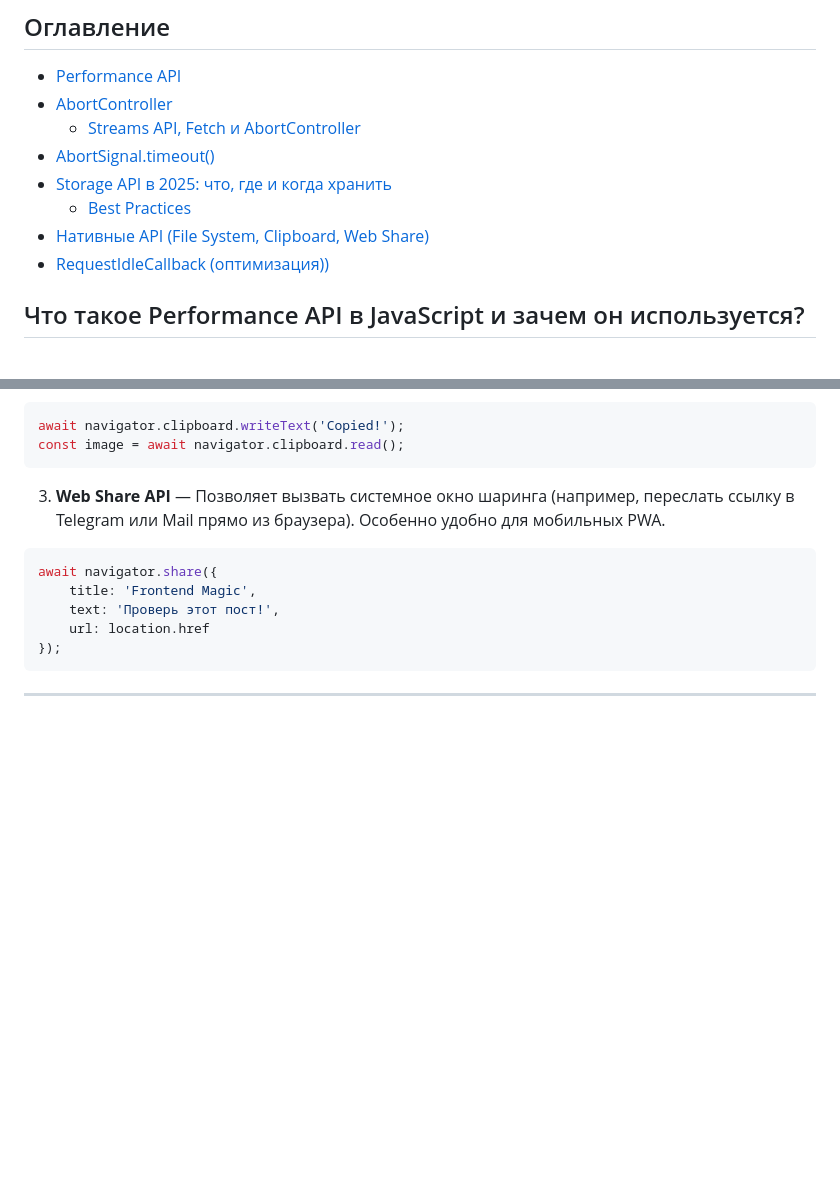
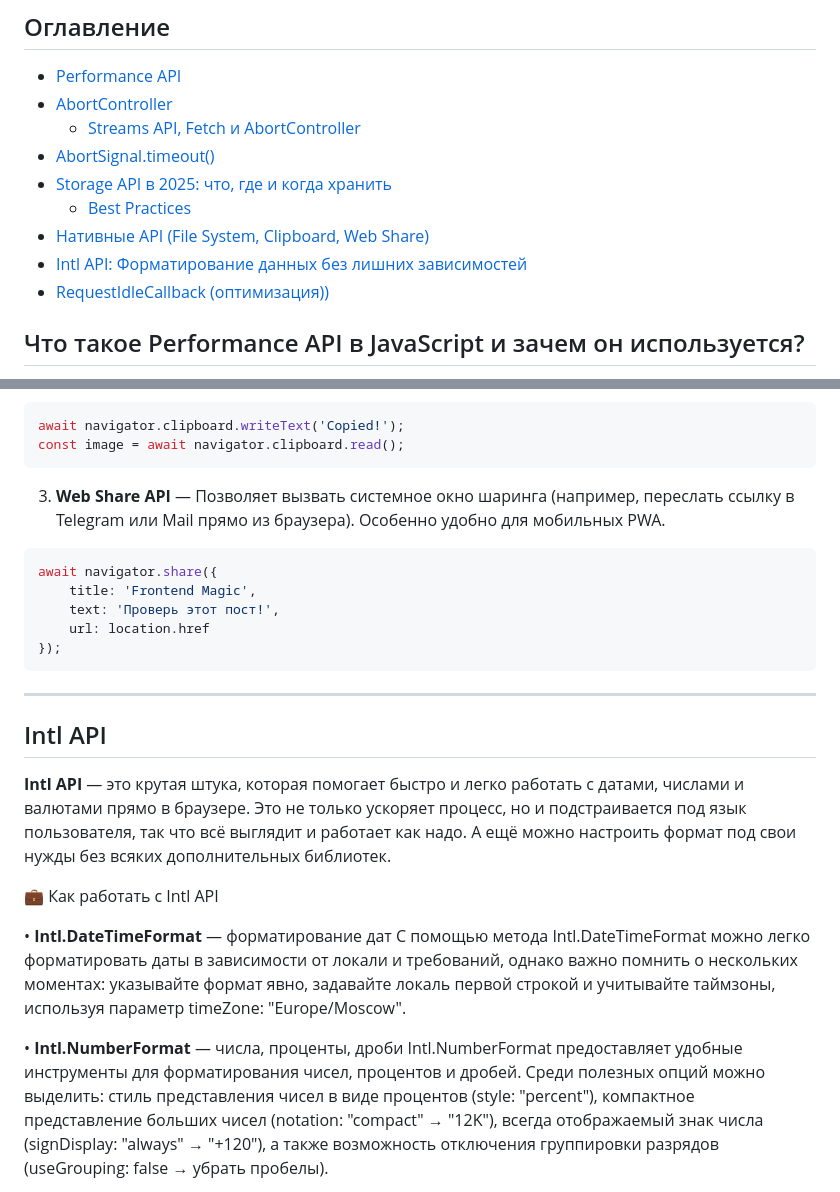
Before and after one commit to VNagorniy/learning-frontend, a Markdown page: vanilla-js/notes/API.md, 2 parts joined by grey strips. GitHub-like rendering; blank space fills up the shorter version.

Commit message:
feat/vanilla-js/notes/API: Intl API

````diff
--- a/vanilla-js/notes/API.md
+++ b/vanilla-js/notes/API.md
@@ -7,6 +7,7 @@
 - [Storage API в 2025: что, где и когда хранить](#storage-api)
   - [Best Practices](#best-practices)
 - [Нативные API (File System, Clipboard, Web Share)](#нативные-api)
+- [Intl API: Форматирование данных без лишних зависимостей](#intl-api)
 - [RequestIdleCallback (оптимизация))](#requestidlecallback)
 
 ## Что такое Performance API в JavaScript и зачем он используется?
@@ -218,4 +219,17 @@ await navigator.share({
 });
 ```
 
-<hr>
+<hr/>
+
+## Intl API
+
+**Intl API** — это крутая штука, которая помогает быстро и легко работать с датами, числами и валютами прямо в браузере. Это не только ускоряет процесс, но и подстраивается под язык пользователя, так что всё выглядит и работает как надо. А ещё можно настроить формат под свои нужды без всяких дополнительных библиотек.
+
+💼 Как работать с Intl API
+
+• **Intl.DateTimeFormat** — форматирование дат
+С помощью метода Intl.DateTimeFormat можно легко форматировать даты в зависимости от локали и требований, однако важно помнить о нескольких моментах: указывайте формат явно, задавайте локаль первой строкой и учитывайте таймзоны, используя параметр timeZone: "Europe/Moscow".
+
+• **Intl.NumberFormat** — числа, проценты, дроби
+Intl.NumberFormat предоставляет удобные инструменты для форматирования чисел, процентов и дробей. Среди полезных опций можно выделить: стиль представления чисел в виде процентов (style: "percent"), компактное представление больших чисел (notation: "compact" → "12K"), всегда отображаемый знак числа (signDisplay: "always" → "+120"), а также возможность отключения группировки разрядов (useGrouping: false → убрать пробелы).
+
````
Also changed, not shown: other parts of vanilla-js/notes/API.md (+69 -0 lines).
